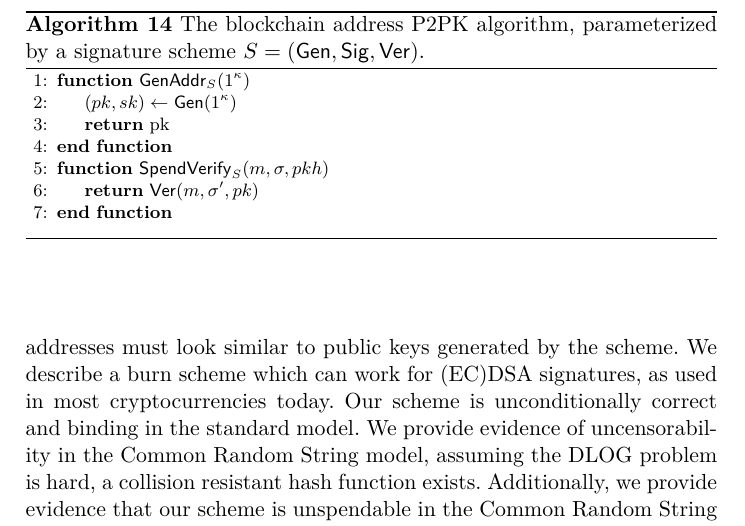
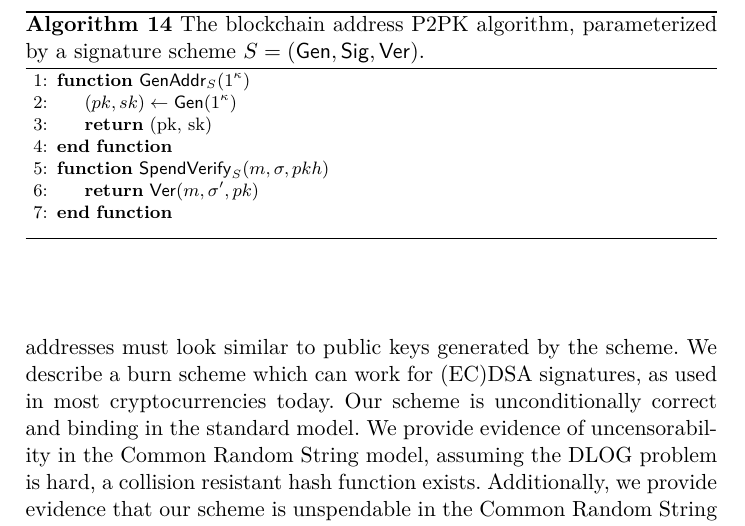
Before and after one commit to decrypto-org/burn-paper, a LaTeX paper (burn.tex, which reads algorithms/alg.p2pk.tex): part of page 23 of 30, cut so that both start at the same text. Compiled offline with pdfLaTeX.

Commit message:
Make p2pk return sk also

```diff
--- a/algorithms/alg.p2pk.tex
+++ b/algorithms/alg.p2pk.tex
@@ -5,7 +5,7 @@
     \begin{algorithmic}[1]
         \Function{$\GenAddr_S$}{$1^\kappa$}
             \Let{(pk, sk)}{\Gen(1^\kappa)}
-            \State\Return{pk}
+            \State\Return{(pk, sk)}
         \EndFunction
         \Function{$\SpendVerify_S$}{$m, \sigma, pkh$}
             \State\Return{$\Ver(m, \sigma', pk)$}
```
